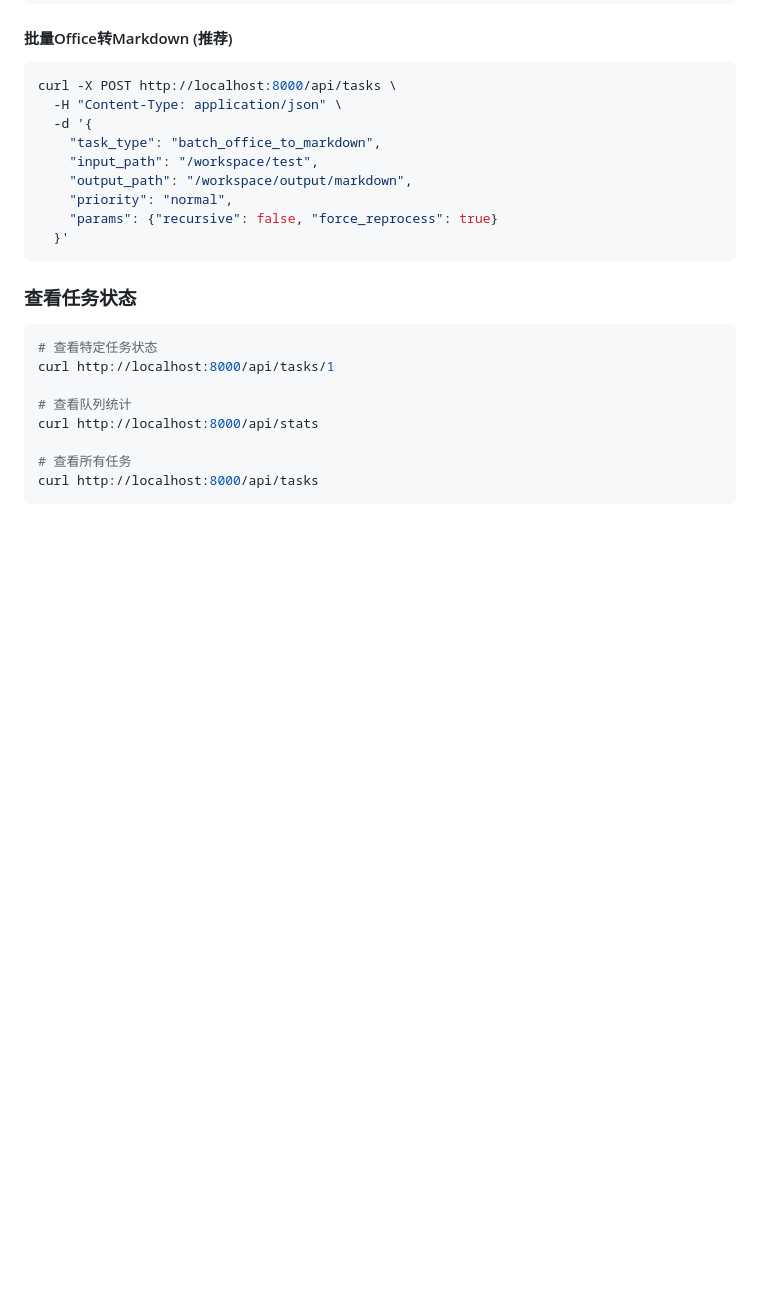
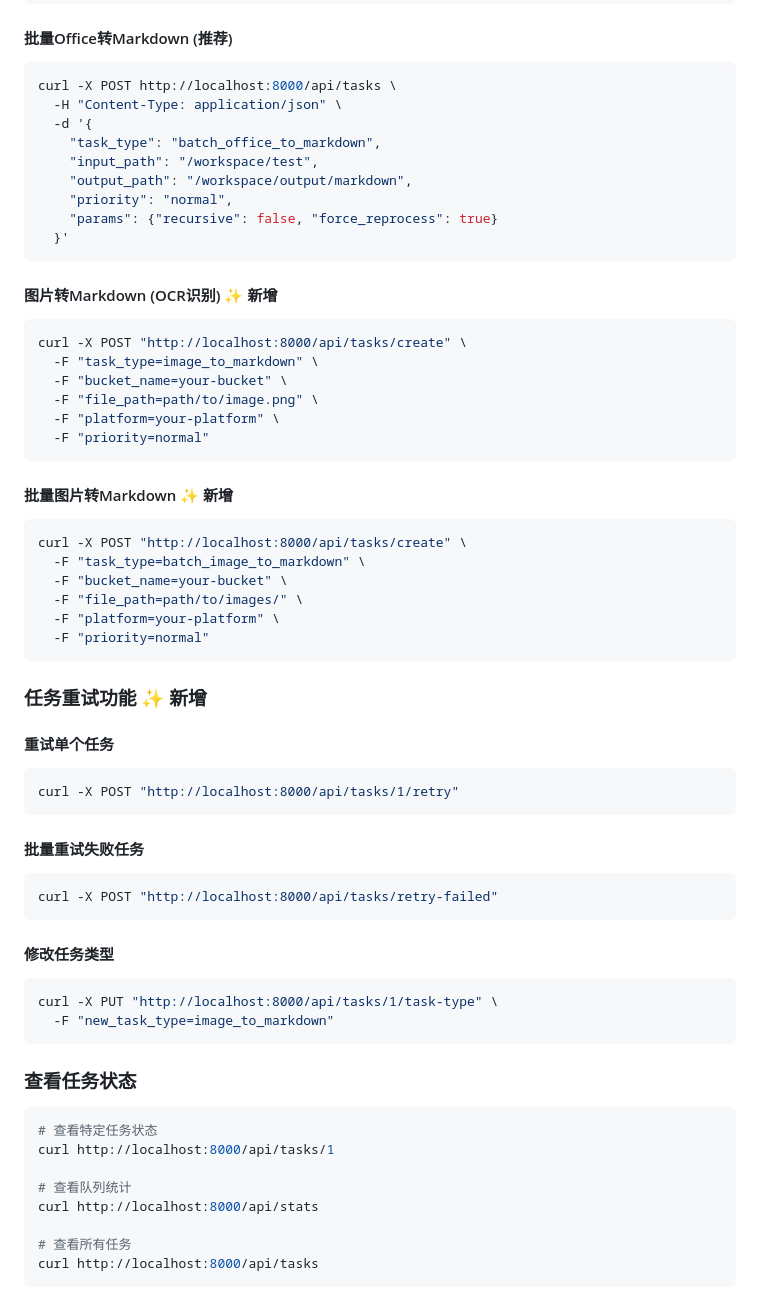
Before and after one commit to NanamiAkari/DocumentConvert, a Markdown page: README.md, the part around one of its changes. Rendered like a GitHub page; blank space fills up the shorter version.

````diff
--- a/README.md
+++ b/README.md
@@ -157,6 +174,44 @@ curl -X POST http://localhost:8000/api/tasks \
     "priority": "normal",
     "params": {"recursive": false, "force_reprocess": true}
   }'
+```
+
+#### 图片转Markdown (OCR识别) ✨ **新增**
+```bash
+curl -X POST "http://localhost:8000/api/tasks/create" \
+  -F "task_type=image_to_markdown" \
+  -F "bucket_name=your-bucket" \
+  -F "file_path=path/to/image.png" \
+  -F "platform=your-platform" \
+  -F "priority=normal"
+```
+
+#### 批量图片转Markdown ✨ **新增**
+```bash
+curl -X POST "http://localhost:8000/api/tasks/create" \
+  -F "task_type=batch_image_to_markdown" \
+  -F "bucket_name=your-bucket" \
+  -F "file_path=path/to/images/" \
+  -F "platform=your-platform" \
+  -F "priority=normal"
+```
+
+### 任务重试功能 ✨ **新增**
+
+#### 重试单个任务
+```bash
+curl -X POST "http://localhost:8000/api/tasks/1/retry"
+```
+
+#### 批量重试失败任务
+```bash
+curl -X POST "http://localhost:8000/api/tasks/retry-failed"
+```
+
+#### 修改任务类型
+```bash
+curl -X PUT "http://localhost:8000/api/tasks/1/task-type" \
+  -F "new_task_type=image_to_markdown"
 ```
 
 ### 查看任务状态
````
Also changed, not shown: other parts of README.md (+22 -5 lines).
